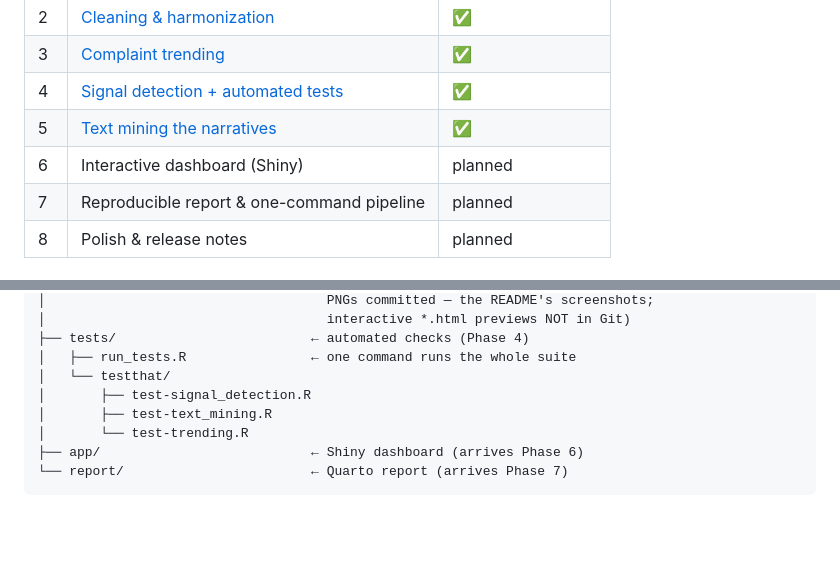
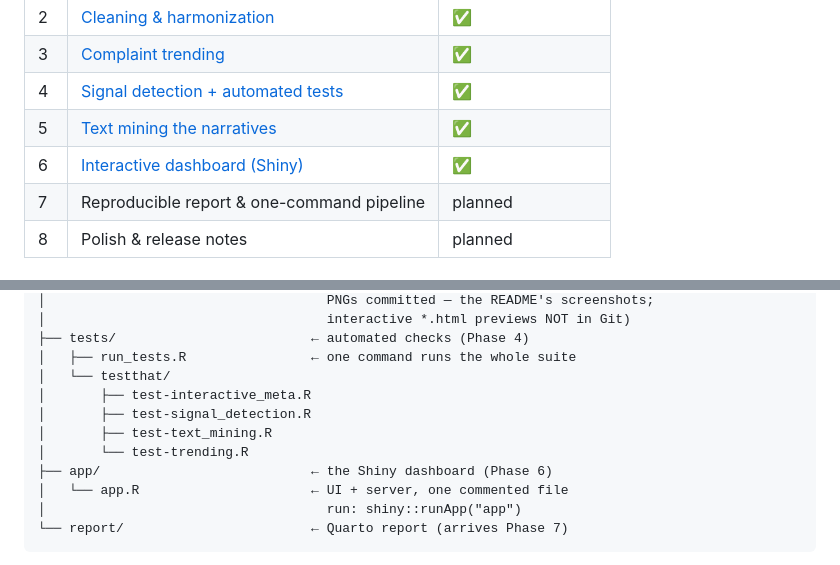
Before and after one commit to akannan2987/orthowatch, a Markdown page: README.md, 2 parts joined by grey strips. Drawn GitHub-style; blank space fills up the shorter version.

````diff
--- a/README.md
+++ b/README.md
@@ -207,7 +224,7 @@ reporter text, never findings about devices.
 | 3 | [Complaint trending](docs/04-phase-3-trending.md) | ✅ |
 | 4 | [Signal detection + automated tests](docs/05-phase-4-signal-detection.md) | ✅ |
 | 5 | [Text mining the narratives](docs/06-phase-5-text-mining.md) | ✅ |
-| 6 | Interactive dashboard (Shiny) | planned |
+| 6 | [Interactive dashboard (Shiny)](docs/07-phase-6-shiny-dashboard.md) | ✅ |
 | 7 | Reproducible report & one-command pipeline | planned |
 | 8 | Polish & release notes | planned |
 
@@ -323,10 +347,13 @@ orthowatch/
 ├── tests/                         ← automated checks (Phase 4)
 │   ├── run_tests.R                ← one command runs the whole suite
 │   └── testthat/
+│       ├── test-interactive_meta.R
 │       ├── test-signal_detection.R
 │       ├── test-text_mining.R
 │       └── test-trending.R
-├── app/                           ← Shiny dashboard (arrives Phase 6)
+├── app/                           ← the Shiny dashboard (Phase 6)
+│   └── app.R                      ← UI + server, one commented file
+│                                    run: shiny::runApp("app")
 └── report/                        ← Quarto report (arrives Phase 7)
 ```
 
````
Also changed, not shown: other parts of README.md (+24 -0 lines), docs/07-phase-6-shiny-dashboard.md (added, +300 -0 lines), docs/GLOSSARY.md (+41 -0 lines), docs/img/shiny_reactivity.png (added), figures/dashboard.png (added), 8 other files.
